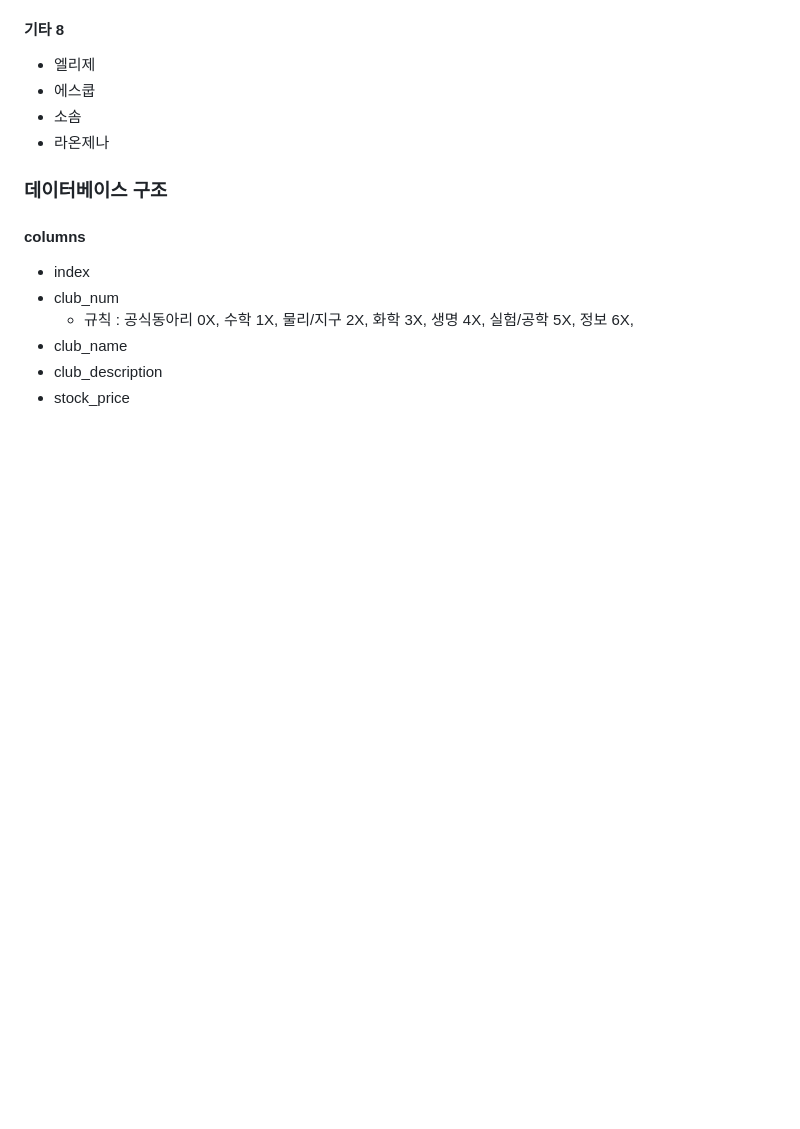
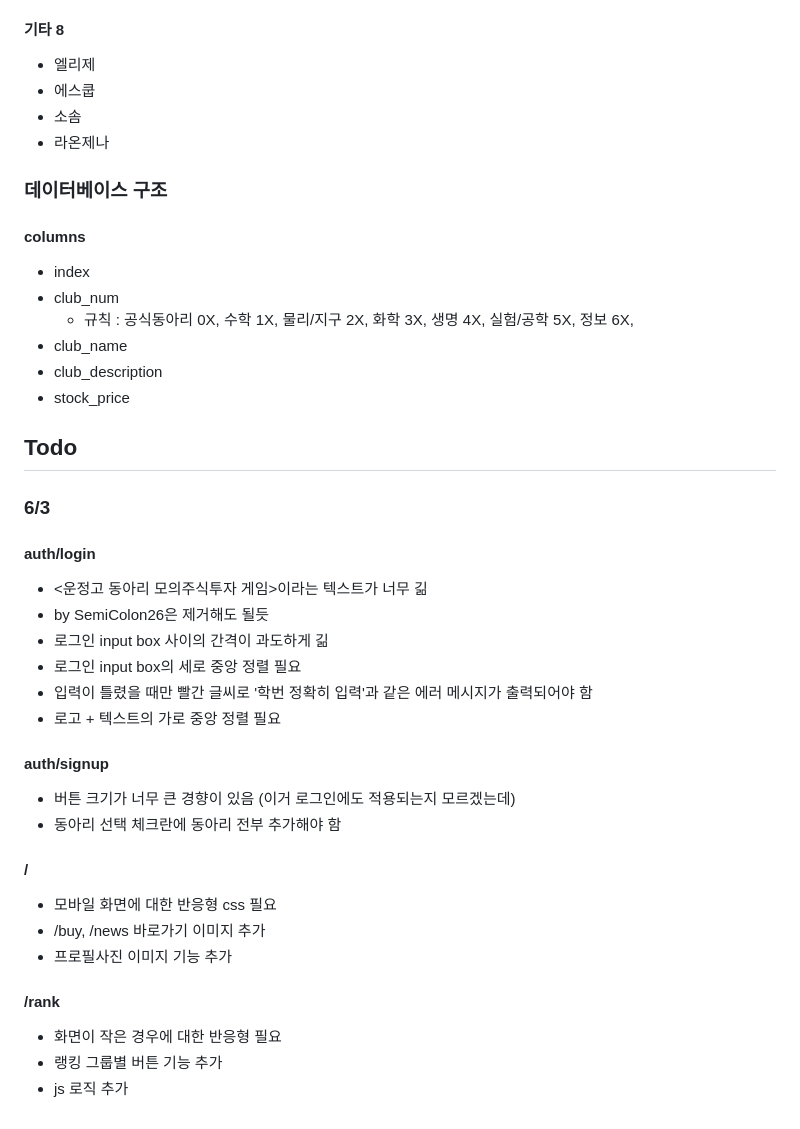
Before and after one commit to jeongbin-0509/StockKolon26, a Markdown page: README.md, the part around the change. Rendered like a GitHub page; blank space fills up the shorter version.

Commit message:
아 모르겠다

```diff
--- a/README.md
+++ b/README.md
@@ -222,3 +222,30 @@
 - club_name
 - club_description
 - stock_price
+
+## Todo
+
+### 6/3
+
+#### auth/login
+- <운정고 동아리 모의주식투자 게임>이라는 텍스트가 너무 긺
+- by SemiColon26은 제거해도 될듯
+- 로그인 input box 사이의 간격이 과도하게 긺
+- 로그인 input box의 세로 중앙 정렬 필요
+- 입력이 틀렸을 때만 빨간 글씨로 '학번 정확히 입력'과 같은 에러 메시지가 출력되어야 함
+- 로고 + 텍스트의 가로 중앙 정렬 필요
+
+#### auth/signup
+- 버튼 크기가 너무 큰 경향이 있음 (이거 로그인에도 적용되는지 모르겠는데)
+- 동아리 선택 체크란에 동아리 전부 추가해야 함
+
+#### /
+- 모바일 화면에 대한 반응형 css 필요
+- /buy, /news 바로가기 이미지 추가
+- 프로필사진 이미지 기능 추가
+
+
+#### /rank
+- 화면이 작은 경우에 대한 반응형 필요
+- 랭킹 그룹별 버튼 기능 추가
+- js 로직 추가
```
